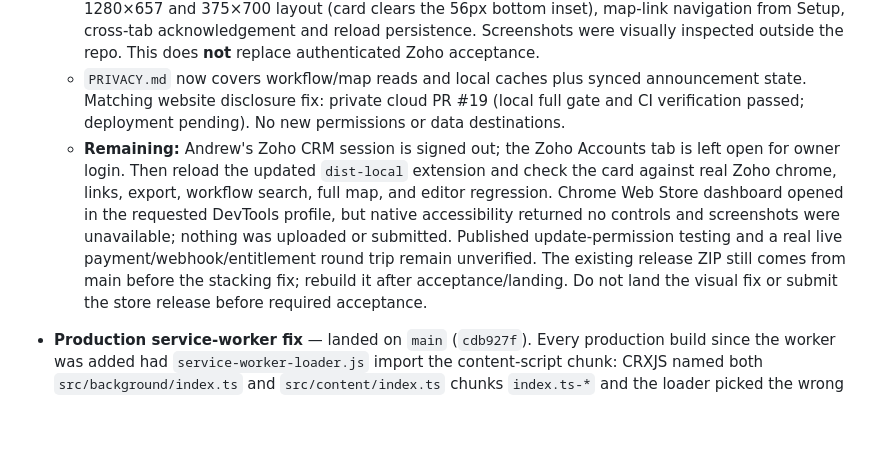
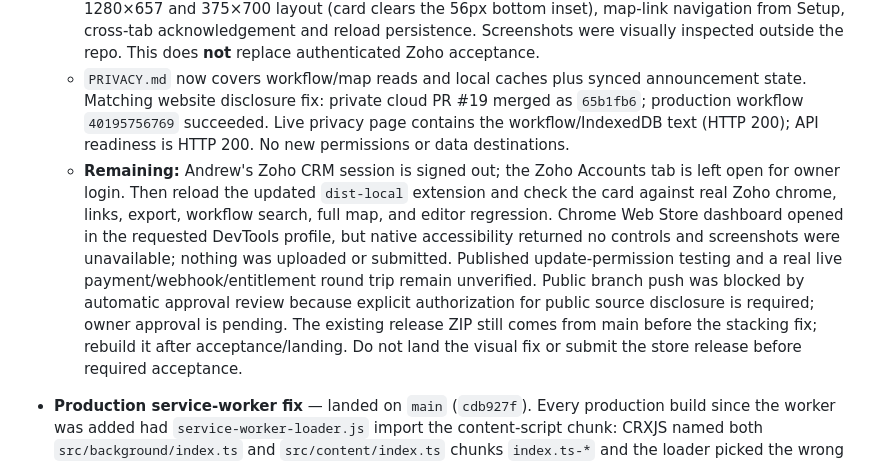
Before and after one commit to neilord/zoho-crm-devtools, a Markdown page: docs/STATE.md, the part around the change. Drawn GitHub-style; blank space fills up the shorter version.

Commit message:
docs(state): record production privacy rollout and acceptance blockers

```diff
--- a/docs/STATE.md
+++ b/docs/STATE.md
@@ -74,15 +74,18 @@ Listing copy and paste-ready dashboard/privacy/reviewer/What's new fields are in
     Setup, cross-tab acknowledgement and reload persistence. Screenshots were visually inspected
     outside the repo. This does **not** replace authenticated Zoho acceptance.
   - `PRIVACY.md` now covers workflow/map reads and local caches plus synced announcement state.
-    Matching website disclosure fix: private cloud PR #19 (local full gate and CI verification
-    passed; deployment pending). No new permissions or data destinations.
+    Matching website disclosure fix: private cloud PR #19 merged as `65b1fb6`; production
+    workflow `40195756769` succeeded. Live privacy page contains the workflow/IndexedDB text
+    (HTTP 200); API readiness is HTTP 200. No new permissions or data destinations.
   - **Remaining:** Andrew's Zoho CRM session is signed out; the Zoho Accounts tab is left open
     for owner login. Then reload the updated `dist-local` extension and check the card against
     real Zoho chrome, links, export, workflow search, full map, and editor regression. Chrome Web
     Store dashboard opened in the requested DevTools profile, but native accessibility returned
     no controls and screenshots were unavailable; nothing was uploaded or submitted. Published
     update-permission testing and a real live payment/webhook/entitlement round trip remain
-    unverified. The existing release ZIP still comes from main before the stacking fix; rebuild it
+    unverified. Public branch push was blocked by automatic approval review because explicit
+    authorization for public source disclosure is required; owner approval is pending.
+    The existing release ZIP still comes from main before the stacking fix; rebuild it
     after acceptance/landing. Do not land the visual fix or submit the store release before required acceptance.
 
 - **Production service-worker fix** — landed on `main` (`cdb927f`). Every production build since the worker was added had `service-worker-loader.js` import
```
